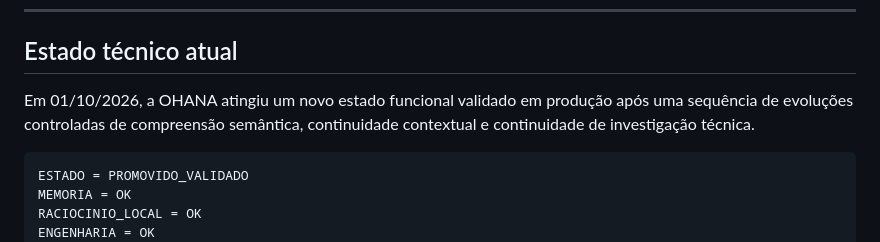
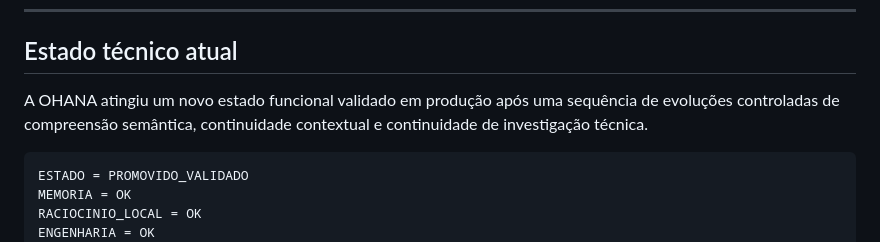
Before and after one commit to bertolotofrederico-rgb/OHANA, a Markdown page: README.md, the part around one of its changes. Drawn GitHub-style.

````diff
--- a/README.md
+++ b/README.md
@@ -12,7 +12,7 @@ O projeto propositalmente **não trata um grande modelo de linguagem como toda a
 
 ## Estado técnico atual
 
-Em 01/10/2026, a OHANA atingiu um novo estado funcional validado em produção após uma sequência de evoluções controladas de compreensão semântica, continuidade contextual e continuidade de investigação técnica.
+A OHANA atingiu um novo estado funcional validado em produção após uma sequência de evoluções controladas de compreensão semântica, continuidade contextual e continuidade de investigação técnica.
 
 ```text
 ESTADO = PROMOVIDO_VALIDADO
````
Also changed, not shown: other parts of README.md (+2 -2 lines).
